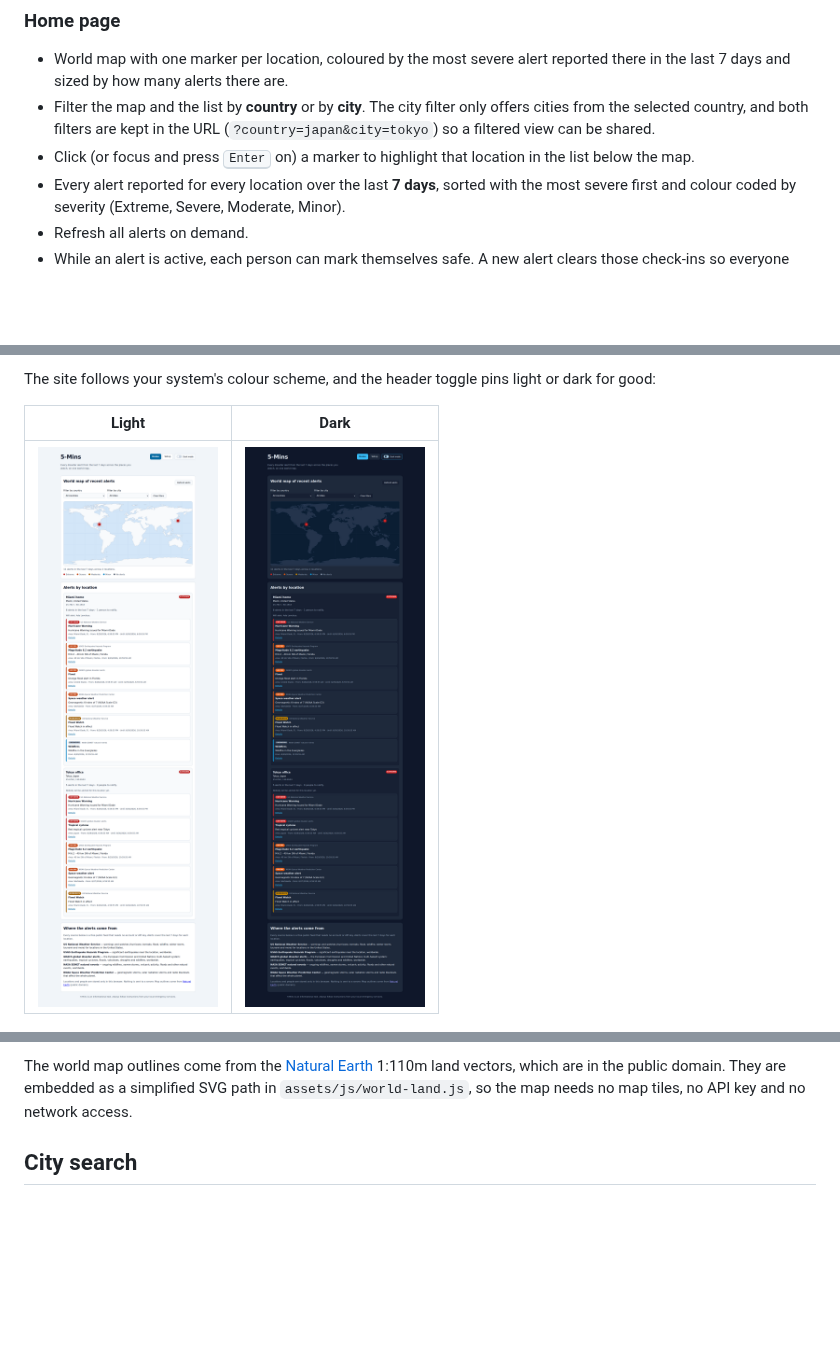
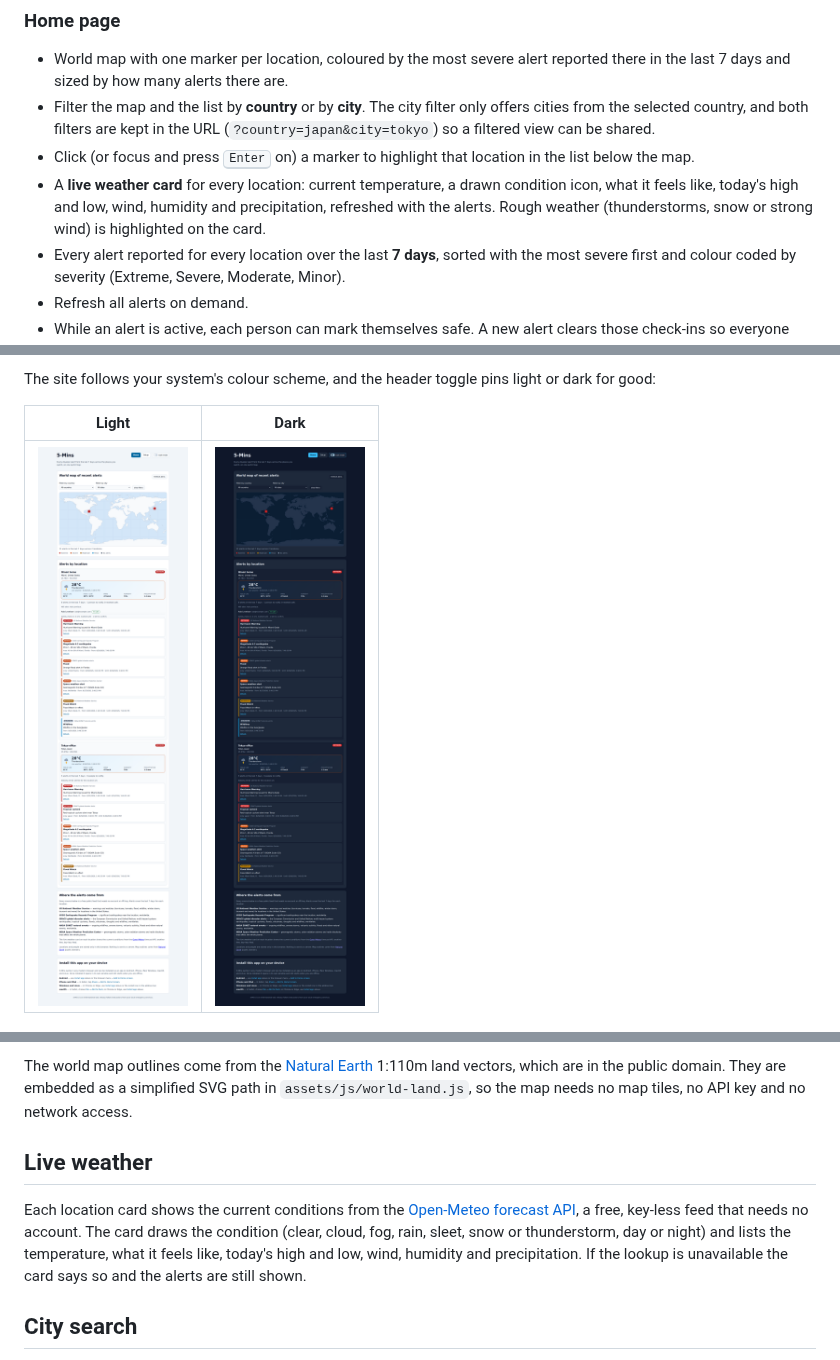
Before and after one commit to charles2ke/5-Mins, a Markdown page: README.md, 3 parts joined by grey strips. Rendered like a GitHub page; pictures changed too: docs/images/theme-dark.png, docs/images/theme-light.png; blank space fills up the shorter version.

```diff
--- a/README.md
+++ b/README.md
@@ -24,6 +24,10 @@ Provide users an alert before a catastrophe or disaster. The crucial minutes to
   URL (`?country=japan&city=tokyo`) so a filtered view can be shared.
 - Click (or focus and press <kbd>Enter</kbd> on) a marker to highlight that
   location in the list below the map.
+- A **live weather card** for every location: current temperature, a drawn
+  condition icon, what it feels like, today's high and low, wind, humidity and
+  precipitation, refreshed with the alerts. Rough weather (thunderstorms, snow
+  or strong wind) is highlighted on the card.
 - Every alert reported for every location over the last **7 days**, sorted with
   the most severe first and colour coded by severity (Extreme, Severe, Moderate,
   Minor).
@@ -107,6 +116,15 @@ The world map outlines come from the
 are in the public domain. They are embedded as a simplified SVG path in
 `assets/js/world-land.js`, so the map needs no map tiles, no API key and no
 network access.
+
+## Live weather
+
+Each location card shows the current conditions from the
+[Open-Meteo forecast API](https://open-meteo.com/en/docs), a free, key-less feed
+that needs no account. The card draws the condition (clear, cloud, fog, rain,
+sleet, snow or thunderstorm, day or night) and lists the temperature, what it
+feels like, today's high and low, wind, humidity and precipitation. If the
+lookup is unavailable the card says so and the alerts are still shown.
 
 ## City search
 
```
Also changed, not shown: other parts of README.md (+5 -0 lines), docs/images/home-filtered-by-country.png, docs/images/home-world-map.png, docs/images/live-weather-card.png (added), 7 other files.
